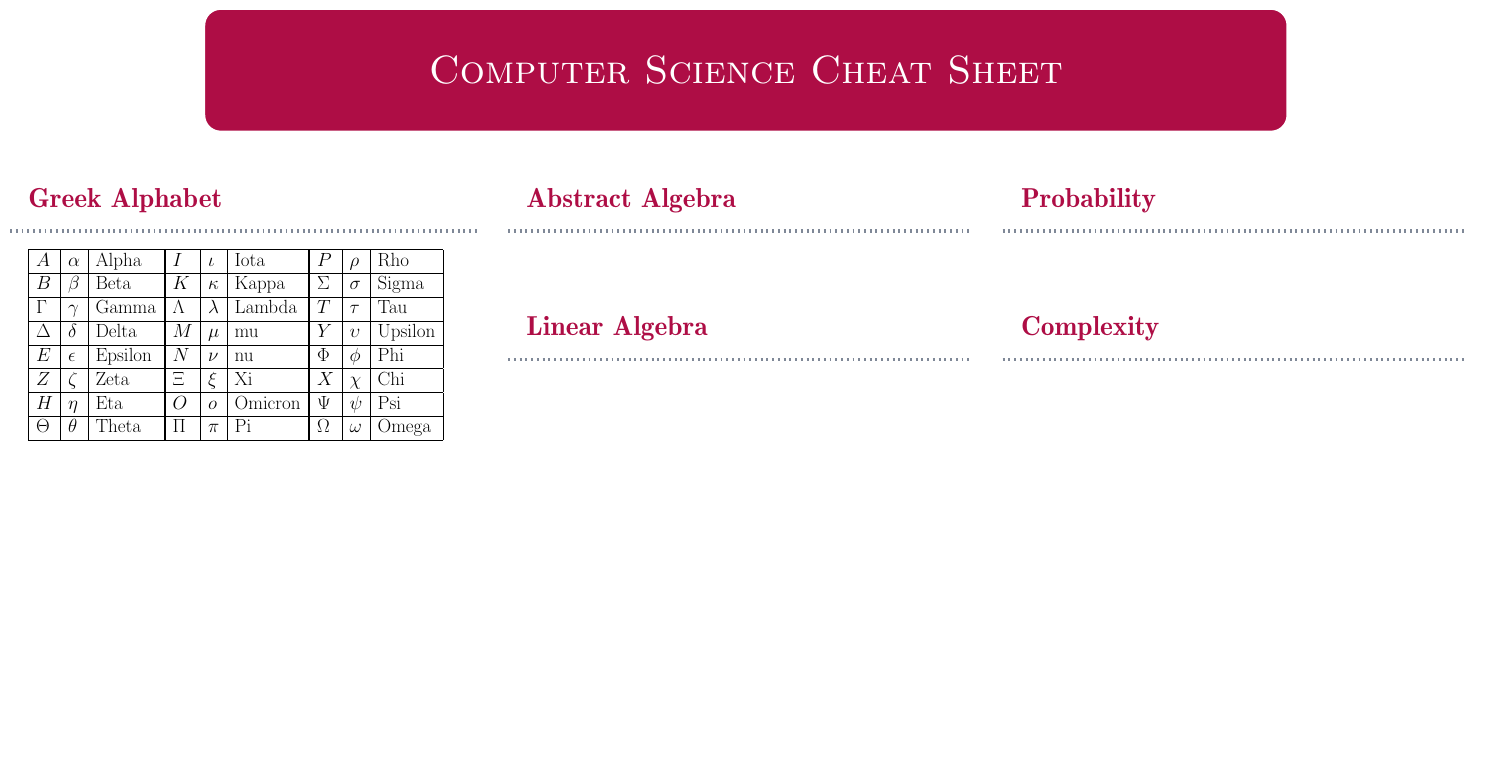
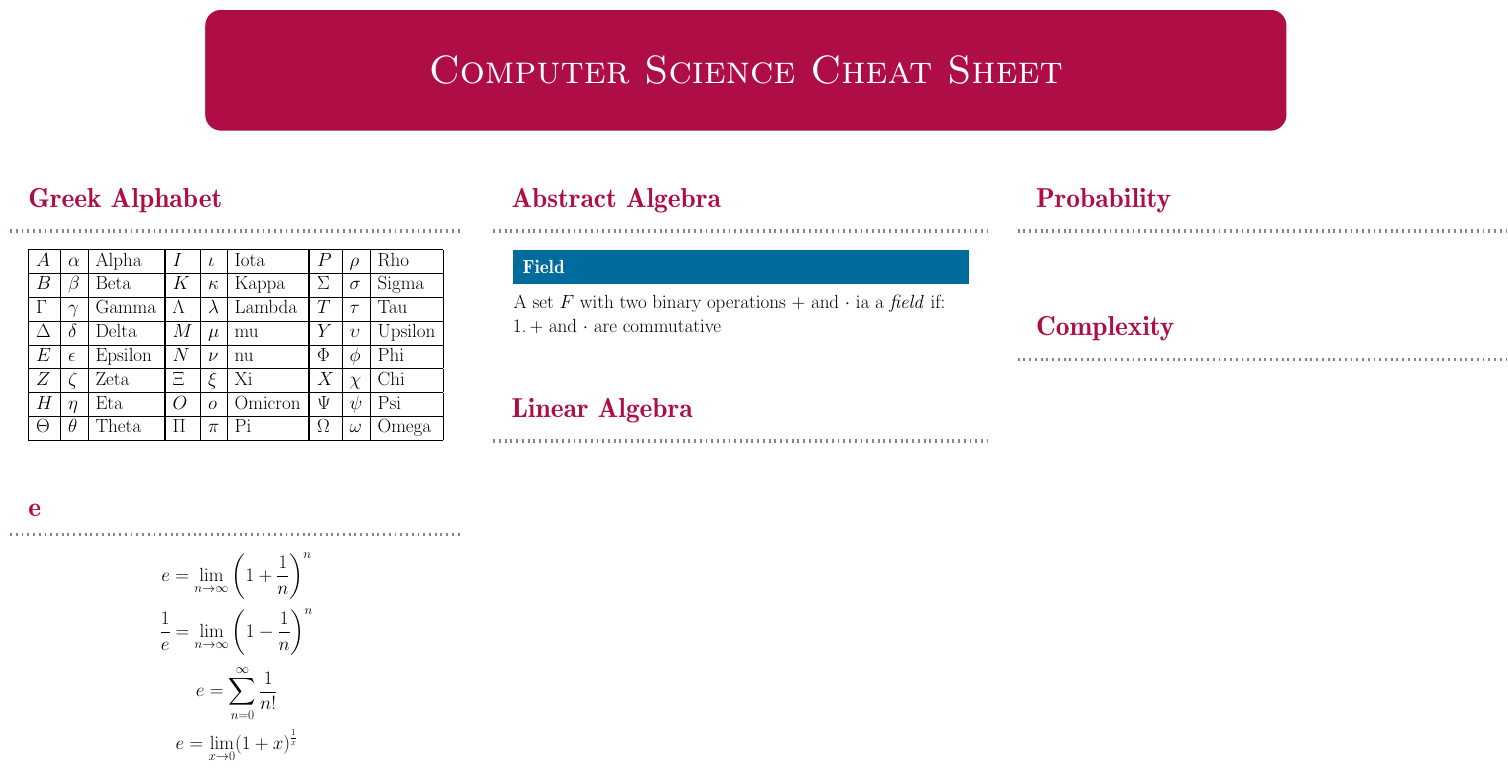
Before and after one commit to Gilad-Kutiel-PhD/Poster-cscs, a LaTeX poster (document.tex, which reads block-abstract-algebra.tex, block-e.tex): the whole page. Compiled offline with pdfLaTeX; a LaTeX package or settings file that is missing is left out.

Commit message:
inner block style

```diff
--- a/block-abstract-algebra.tex
+++ b/block-abstract-algebra.tex
@@ -1,3 +1,8 @@
-\block{Abstract Algebra}{
-%
+\block{Abstract Algebra}{%
+\innerblock{Field}{
+A set $F$ with two binary operations $+$ and $\cdot$ ia a \emph{field} if:
+\begin{enumerate}
+  \item $+$ and $\cdot$ are commutative
+\end{enumerate}
 }
+}
--- /dev/null
+++ b/block-e.tex
@@ -0,0 +1,17 @@
+\block{e}{
+$$
+e = \lim_{n \to \infty} \left(1 + \frac{1}{n} \right)^n
+$$
+
+$$
+\frac{1}{e} = \lim_{n \to \infty} \left(1 - \frac{1}{n} \right)^n
+$$
+
+$$
+e = \sum_{n=0}^\infty \frac{1}{n!}
+$$
+
+$$
+e = \lim_{x \to 0} (1 + x)^\frac{1}{x}
+$$
+}
--- a/document.tex
+++ b/document.tex
@@ -1,6 +1,34 @@
 \documentclass[]{tikzposter}
 \usepackage[utf8]{inputenc}
 \usetheme{Simple}
+\hfuzz=500pt
+
+\defineinnerblockstyle{sampleblockstyle}{
+	titlewidthscale=1
+	, bodywidthscale=1
+	, titleleft
+	, titleoffsetx=0pt
+	, titleoffsety=0pt
+	, bodyoffsetx=0mm
+	, bodyoffsety=0mm
+	, bodyverticalshift=5mm
+	, roundedcorners=0
+	, linewidth=2pt
+	, titleinnersep=6mm
+	, bodyinnersep=1mm
+}{
+\ifBlockHasTitle
+\draw[
+	color=framecolor
+	, fill=innerblocktitlebgcolor
+	, rounded corners=\blockroundedcorners
+]
+(innerblocktitle.south west) rectangle (innerblocktitle.north east);
+\fi
+}
+
+% \useblockstyle{Minimal}
+\useinnerblockstyle{sampleblockstyle}
 \tikzposterlatexaffectionproofoff
 
 \setlength{\tabcolsep}{12pt}
```
Also changed, not shown: cscs.pdf, document.tex (6 more changed lines).
